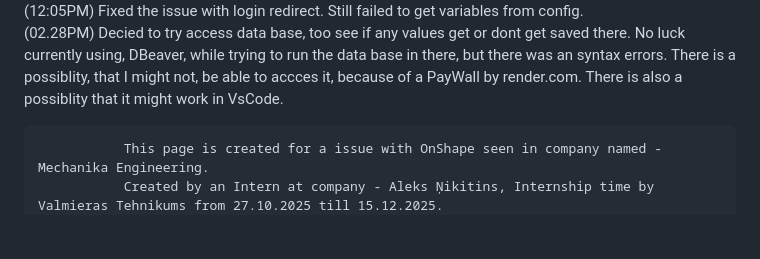
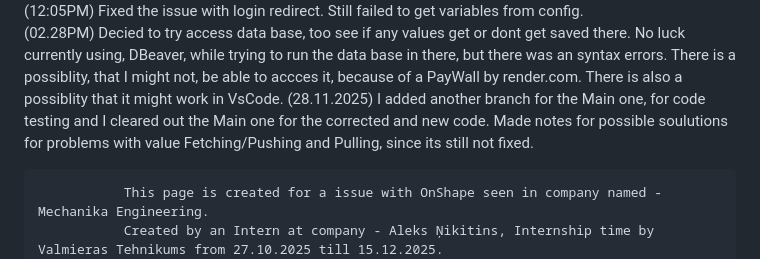
Before and after one commit to alekssnikitinss-art/OnShape_Server_API, a Markdown page: README.md, the part around the change. Rendered like a GitHub page; blank space fills up the shorter version.

Commit message:
Update README with recent changes and notes
Added notes on code testing and issues with value fetching.

```diff
--- a/README.md
+++ b/README.md
@@ -42,6 +42,7 @@ Status Code: 400_". Also it is able to check API working statuss.
   I connected VsCode with my GitHub, for better coding and manegment, for further coding. Better and easeir to code and overview code, better to compare and update, edit it.
   (12:05PM) Fixed the issue with login redirect. Still failed to get variables from config.
   (02.28PM) Decied to try access data base, too see if any values get or dont get saved there. No luck currently using, DBeaver, while trying to run the data base in there, but there was an syntax errors. There is a possiblity, that I might not, be able to accces it, because of a PayWall by render.com. There is also a possiblity that it might work in VsCode.
+  (28.11.2025) I added another branch for the Main one, for code testing and I cleared out the Main one for the corrected and new code. Made notes for possible soulutions for problems with value Fetching/Pushing and Pulling, since its still not fixed.
 
 
 
```
